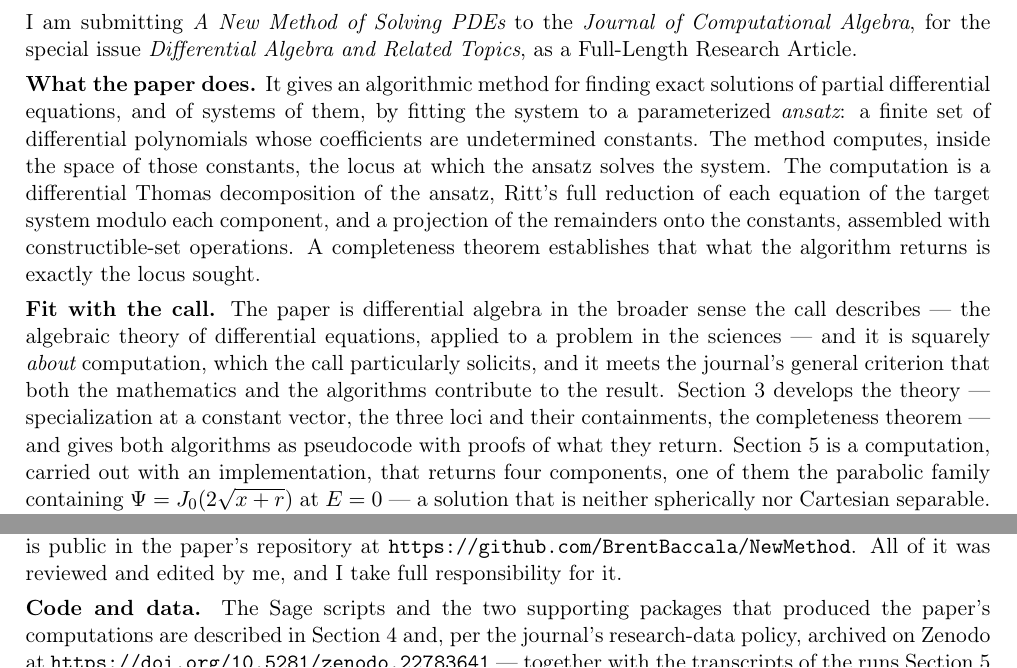
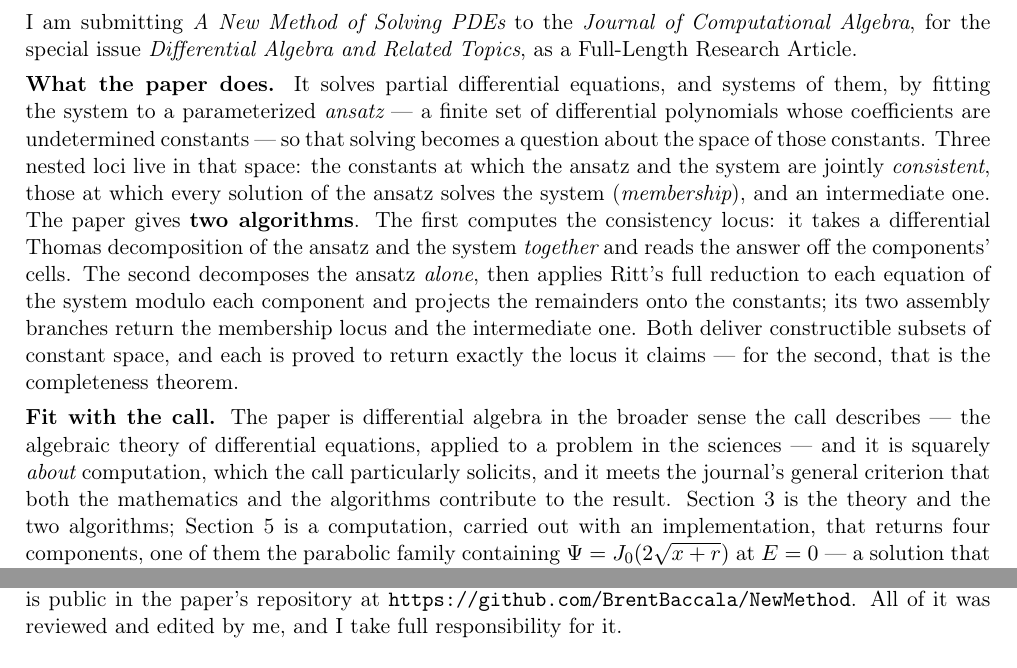
Before and after one commit to BrentBaccala/NewMethod, a LaTeX document (cover-letter.tex): two parts of the page, joined at a grey line, cut so that both start at the same text. Compiled offline with pdfLaTeX.

Commit message:
Cover letter: describe both algorithms, not one
The opening paragraph said "the method computes ... the locus" and then
described only the membership pipeline -- decompose the ansatz, Ritt
reduce, project.  That is Algorithm MembershipLocus alone; the paper has
two algorithms and three loci, and a reader of the letter would not have
known ConsistencyLocus existed.

Rewritten to lead with the space of constants, name the three nested loci
(consistency, membership, intermediate), and then distinguish the two
algorithms by what each decomposes:

  - ConsistencyLocus decomposes the ansatz and the system TOGETHER and
    reads the answer off the components' cells;
  - MembershipLocus decomposes the ansatz ALONE, reduces each equation of
    the system modulo each component, projects onto the constants, and
    its two assembly branches return the membership and intermediate
    loci.

Also corrects an attribution: the letter credited "a completeness
theorem" with establishing what "the algorithm" returns.  There are two
correctness results -- thm:correctness-consistency (Theorem 21) for the
first algorithm and thm:completeness (Theorem 24) for the second -- so
the letter now says each is proved to return exactly the locus it claims,
and names the completeness theorem as the second one's.

The section rundown in the next paragraph was trimmed to "Section 3 is
the theory and the two algorithms", since it had become a restatement.

Still one page.

Co-Authored-By: Claude Opus 5 <noreply@anthropic.com>
Claude-Session: https://claude.ai/code/session_01V6gWrdeSRFT4567USvv1WQ

```diff
--- a/cover-letter.tex
+++ b/cover-letter.tex
@@ -36,25 +36,29 @@ I am submitting {\it A New Method of Solving PDEs} to the {\it Journal of
 Computational Algebra}, for the special issue {\it Differential Algebra and
 Related Topics}, as a Full-Length Research Article.
 
-{\bf What the paper does.}  It gives an algorithmic method for finding exact
-solutions of partial differential equations, and of systems of them, by fitting
-the system to a parameterized {\it ansatz}: a finite set of differential
-polynomials whose coefficients are undetermined constants.  The method computes,
-inside the space of those constants, the locus at which the ansatz solves the
-system.  The computation is a differential Thomas decomposition of the ansatz,
-Ritt's full reduction of each equation of the target system modulo each
-component, and a projection of the remainders onto the constants, assembled with
-constructible-set operations.  A completeness theorem establishes that what the
-algorithm returns is exactly the locus sought.
+{\bf What the paper does.}  It solves partial differential equations, and
+systems of them, by fitting the system to a parameterized {\it ansatz} --- a
+finite set of differential polynomials whose coefficients are undetermined
+constants --- so that solving becomes a question about the space of those
+constants.  Three nested loci live in that space: the constants at which the
+ansatz and the system are jointly {\it consistent}, those at which every
+solution of the ansatz solves the system ({\it membership}), and an intermediate
+one.  The paper gives {\bf two algorithms}.  The first computes the consistency
+locus: it takes a differential Thomas decomposition of the ansatz and the system
+{\it together} and reads the answer off the components' cells.  The second
+decomposes the ansatz {\it alone}, then applies Ritt's full reduction to each
+equation of the system modulo each component and projects the remainders onto
+the constants; its two assembly branches return the membership locus and the
+intermediate one.  Both deliver constructible subsets of constant space, and
+each is proved to return exactly the locus it claims --- for the second, that is
+the completeness theorem.
 
 {\bf Fit with the call.}  The paper is differential algebra in the broader
 sense the call describes --- the algebraic theory of differential equations,
 applied to a problem in the sciences --- and it is squarely {\it about}
 computation, which the call particularly solicits, and it meets the journal's
 general criterion that both the mathematics and the algorithms contribute to the
-result.  Section~3 develops the theory --- specialization at a constant vector,
-the three loci and their containments, the completeness theorem --- and gives
-both algorithms as pseudocode with proofs of what they return.  Section~5 is a
+result.  Section~3 is the theory and the two algorithms; Section~5 is a
 computation, carried out with an implementation, that returns four components,
 one of them the parabolic family containing
 $\Psi = J_0\bigl(2\sqrt{x+r}\bigr)$ at $E=0$ --- a solution that is neither
```
Also changed, not shown: cover-letter.tex (2 more changed lines).
